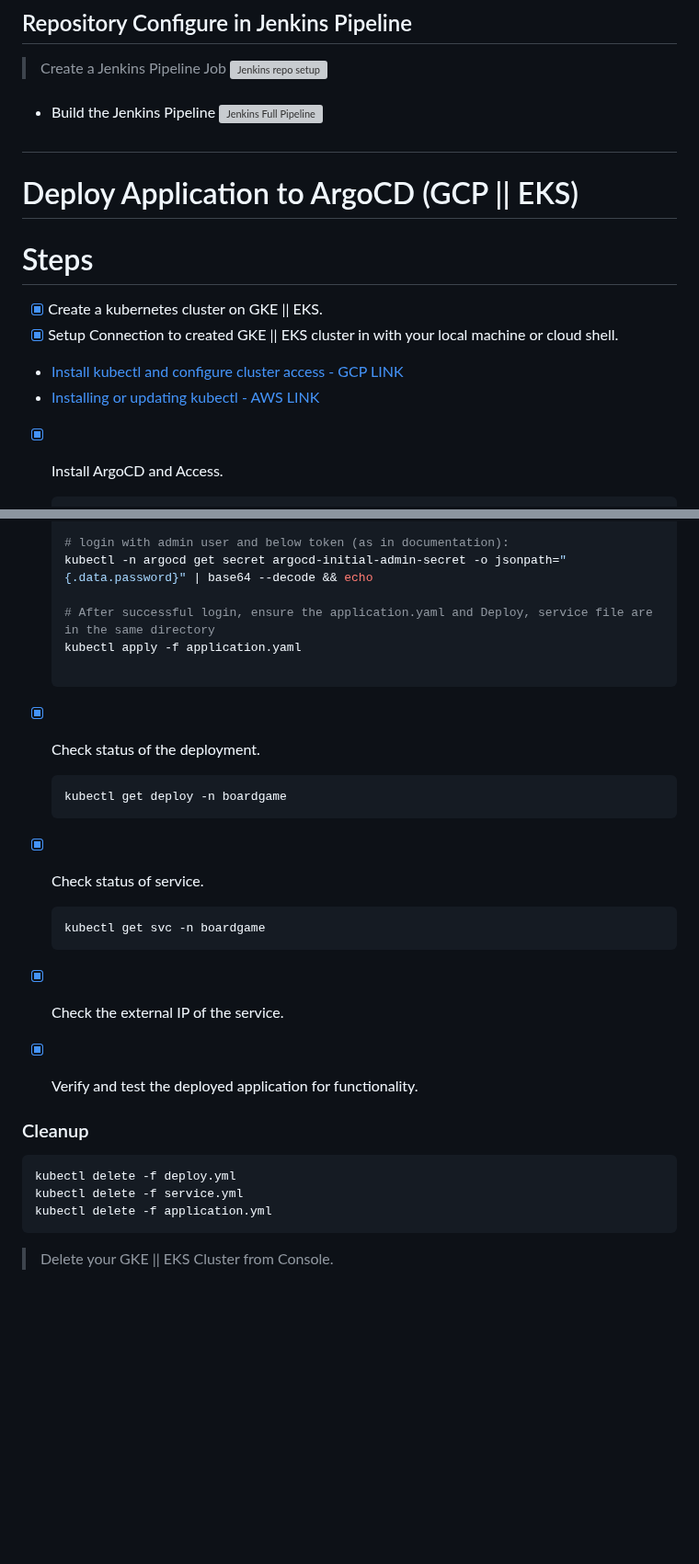
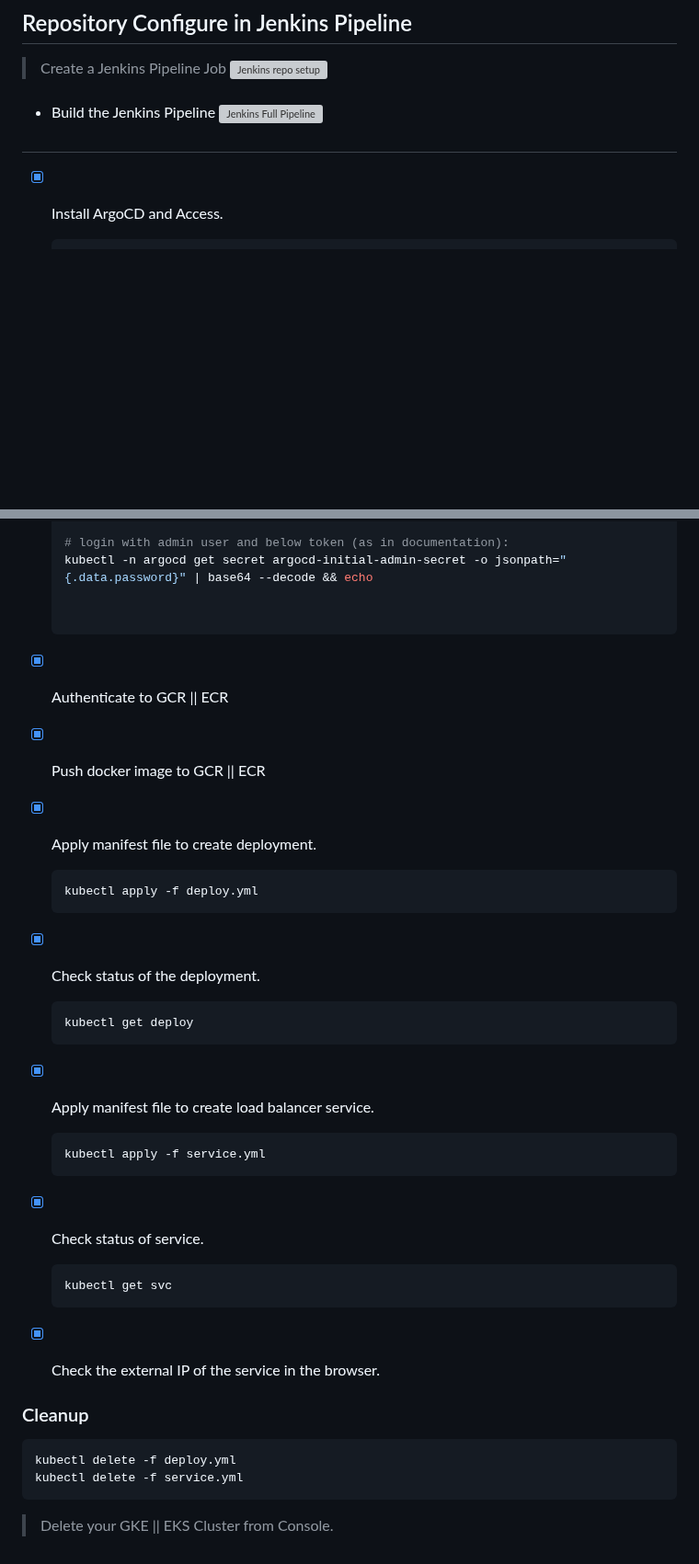
Before and after one commit to Kishanrampure/DevOps-Boardgame-Project, a Markdown page: README.md, 2 parts joined by grey strips. Shown at 92% size. Drawn GitHub-style; blank space fills up the shorter version; grey boxes are pictures that could not be loaded.

````diff
--- a/README.md
+++ b/README.md
@@ -268,14 +268,6 @@ Modify build timestamp formatting
 
 ##
 
-# Deploy Application to ArgoCD (GCP || EKS)
-
-# Steps
-- [x] Create a kubernetes cluster on GKE || EKS.
-- [x] Setup Connection to created GKE || EKS cluster in with your local machine or cloud shell.
- - [Install kubectl and configure cluster access  - GCP LINK](https://cloud.google.com/kubernetes-engine/docs/how-to/cluster-access-for-kubectl#apt)
-  - [Installing or updating kubectl  - AWS LINK](https://docs.aws.amazon.com/eks/latest/userguide/install-kubectl.html#:~:text=To%20install%20or%20update%20kubectl%20on%20Windows,Kubernetes%20version%20from%20Amazon%20S3.&text=amd64%2Fkubectl.exe-,(Optional)%20Verify%20the%20downloaded%20binary%20with%20the%20SHA%2D256,cluster's%20Kubernetes%20version%20for%20Windows.)
-
 - [x] Install ArgoCD and Access.
     ```sh
     # install ArgoCD in k8s
@@ -289,29 +281,32 @@ Modify build timestamp formatting
     # login with admin user and below token (as in documentation):
     kubectl -n argocd get secret argocd-initial-admin-secret -o jsonpath="{.data.password}" | base64 --decode && echo
 
-    # After successful login, ensure the application.yaml and Deploy, service file are in the same directory
-    kubectl apply -f application.yaml
 
+- [x] Authenticate to GCR || ECR
+- [x] Push docker image to GCR || ECR
+
+- [x] Apply manifest file to create deployment.
+    ```sh
+    kubectl apply -f deploy.yml
     ```
-
 - [x] Check status of the deployment.
     ```sh
-    kubectl get deploy -n boardgame
+    kubectl get deploy
+    ```
+- [x] Apply manifest file to create load balancer service.
+    ```sh
+    kubectl apply -f service.yml
     ```
 - [x] Check status of service.
     ```sh
-    kubectl get svc -n boardgame
+    kubectl get svc
     ```
-- [x] Check the external IP of the service.
-
-- [x] Verify and test the deployed application for functionality.
-
+- [x] Check the external IP of the service in the browser.
 
 ### Cleanup
 ```sh
 kubectl delete -f deploy.yml
 kubectl delete -f service.yml
-kubectl delete -f application.yml
 ```
-
 > Delete your GKE || EKS Cluster from Console.
+#
````
